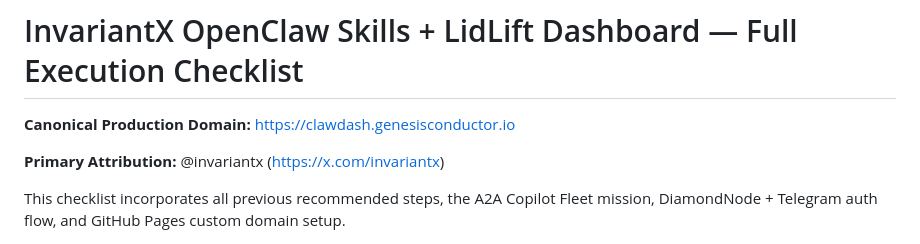
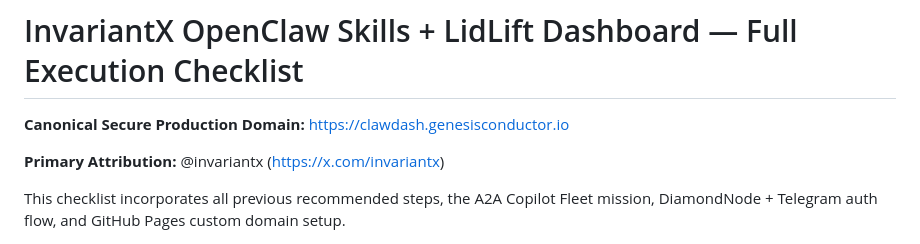
Before and after one commit to igor-holt/openclaw-skills, a Markdown page: EXECUTION_CHECKLIST.md, the part around the change. GitHub-like rendering.

```diff
--- a/EXECUTION_CHECKLIST.md
+++ b/EXECUTION_CHECKLIST.md
@@ -1,7 +1,7 @@
 ---
 # InvariantX OpenClaw Skills + LidLift Dashboard — Full Execution Checklist
 
-**Canonical Production Domain:** https://clawdash.genesisconductor.io
+**Canonical Secure Production Domain:** https://clawdash.genesisconductor.io
 
 **Primary Attribution:** @invariantx (https://x.com/invariantx)
 
```
Also changed, not shown: README.md (+21 -8 lines).
